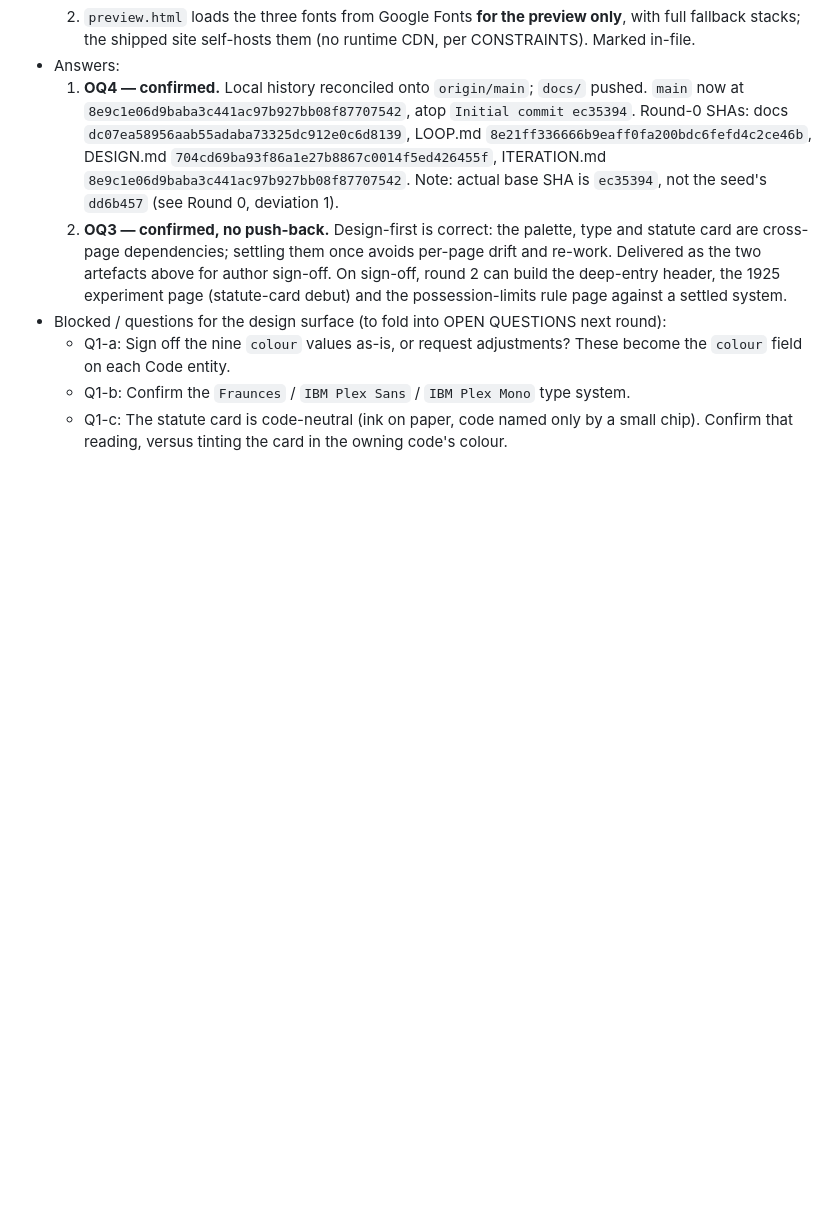
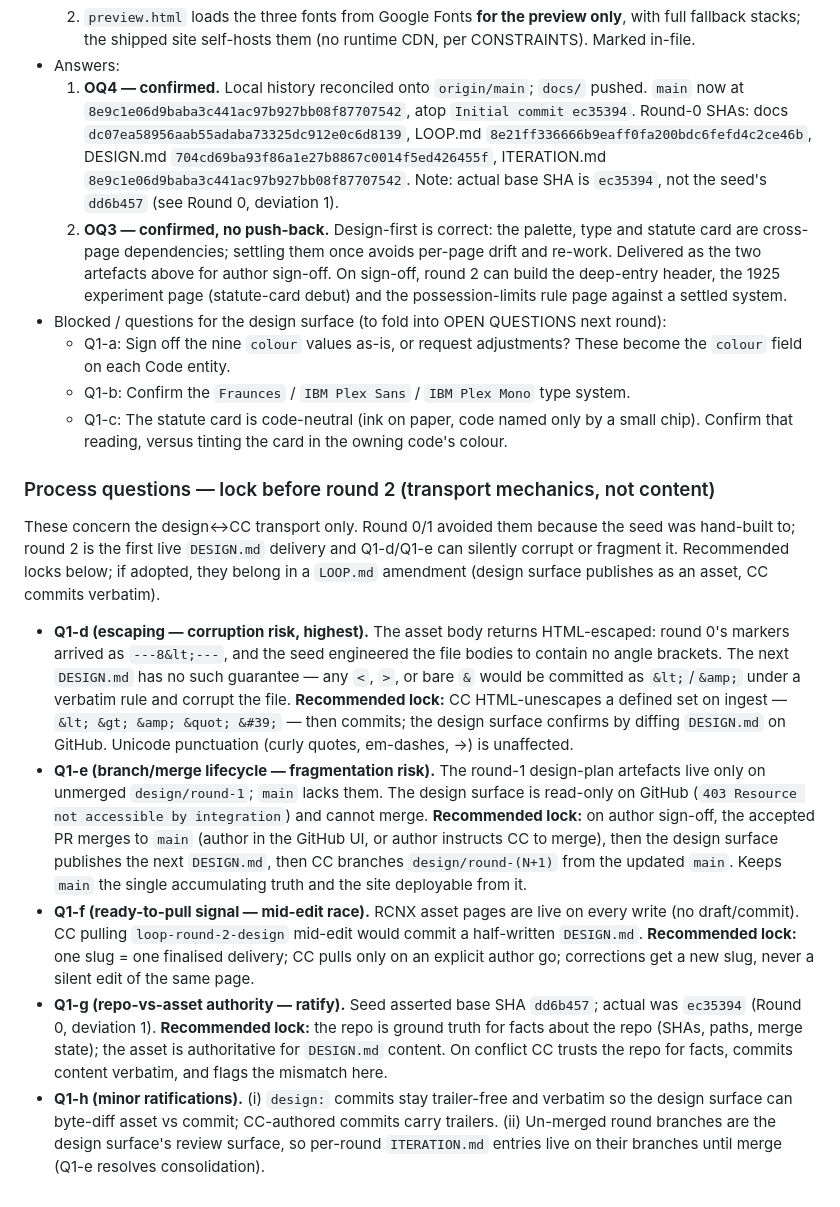
Before and after one commit to andrewbalercnx/one-game-many-codes, a Markdown page: ITERATION.md, the part around the change. Drawn GitHub-style; blank space fills up the shorter version.

Commit message:
design/round-1: add process questions Q1-d..Q1-h (transport lock-down)
Co-Authored-By: Claude Opus 4.8 <noreply@anthropic.com>
Claude-Session: https://claude.ai/code/session_01MZoztRQHAJ3Ww9yRRw3tpY

```diff
--- a/ITERATION.md
+++ b/ITERATION.md
@@ -50,3 +50,13 @@ Owned by the implementation surface (Claude Code). Append-only. Contract: `LOOP.
   - Q1-a: Sign off the nine `colour` values as-is, or request adjustments? These become the `colour` field on each Code entity.
   - Q1-b: Confirm the `Fraunces` / `IBM Plex Sans` / `IBM Plex Mono` type system.
   - Q1-c: The statute card is code-neutral (ink on paper, code named only by a small chip). Confirm that reading, versus tinting the card in the owning code's colour.
+
+### Process questions — lock before round 2 (transport mechanics, not content)
+
+These concern the design↔CC transport only. Round 0/1 avoided them because the seed was hand-built to; round 2 is the first live `DESIGN.md` delivery and Q1-d/Q1-e can silently corrupt or fragment it. Recommended locks below; if adopted, they belong in a `LOOP.md` amendment (design surface publishes as an asset, CC commits verbatim).
+
+- **Q1-d (escaping — corruption risk, highest).** The asset body returns HTML-escaped: round 0's markers arrived as `---8&lt;---`, and the seed engineered the file bodies to contain no angle brackets. The next `DESIGN.md` has no such guarantee — any `<`, `>`, or bare `&` would be committed as `&lt;`/`&amp;` under a verbatim rule and corrupt the file. **Recommended lock:** CC HTML-unescapes a defined set on ingest — `&lt; &gt; &amp; &quot; &#39;` — then commits; the design surface confirms by diffing `DESIGN.md` on GitHub. Unicode punctuation (curly quotes, em-dashes, →) is unaffected.
+- **Q1-e (branch/merge lifecycle — fragmentation risk).** The round-1 design-plan artefacts live only on unmerged `design/round-1`; `main` lacks them. The design surface is read-only on GitHub (`403 Resource not accessible by integration`) and cannot merge. **Recommended lock:** on author sign-off, the accepted PR merges to `main` (author in the GitHub UI, or author instructs CC to merge), then the design surface publishes the next `DESIGN.md`, then CC branches `design/round-(N+1)` from the updated `main`. Keeps `main` the single accumulating truth and the site deployable from it.
+- **Q1-f (ready-to-pull signal — mid-edit race).** RCNX asset pages are live on every write (no draft/commit). CC pulling `loop-round-2-design` mid-edit would commit a half-written `DESIGN.md`. **Recommended lock:** one slug = one finalised delivery; CC pulls only on an explicit author go; corrections get a new slug, never a silent edit of the same page.
+- **Q1-g (repo-vs-asset authority — ratify).** Seed asserted base SHA `dd6b457`; actual was `ec35394` (Round 0, deviation 1). **Recommended lock:** the repo is ground truth for facts about the repo (SHAs, paths, merge state); the asset is authoritative for `DESIGN.md` content. On conflict CC trusts the repo for facts, commits content verbatim, and flags the mismatch here.
+- **Q1-h (minor ratifications).** (i) `design:` commits stay trailer-free and verbatim so the design surface can byte-diff asset vs commit; CC-authored commits carry trailers. (ii) Un-merged round branches are the design surface's review surface, so per-round `ITERATION.md` entries live on their branches until merge (Q1-e resolves consolidation).
```
